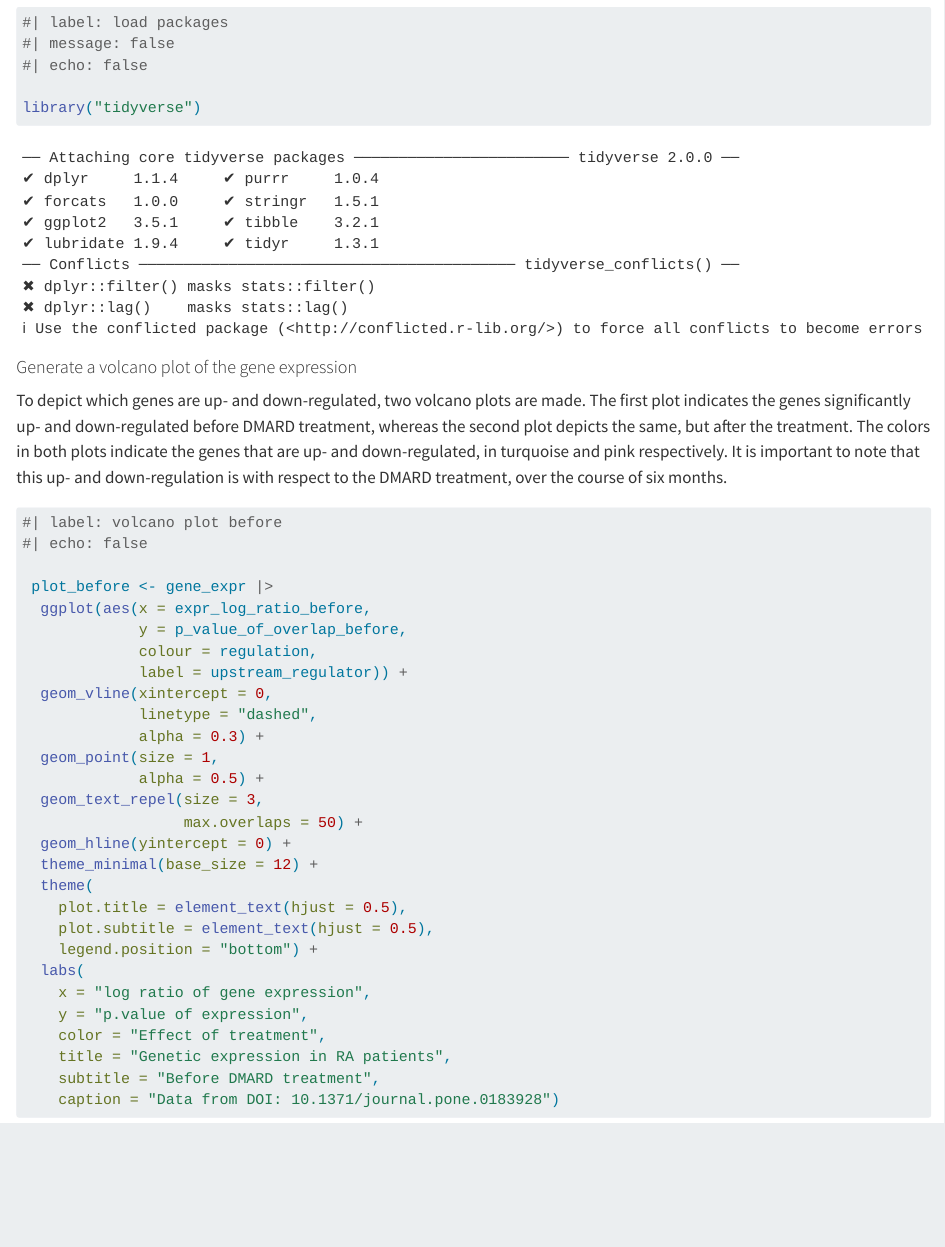
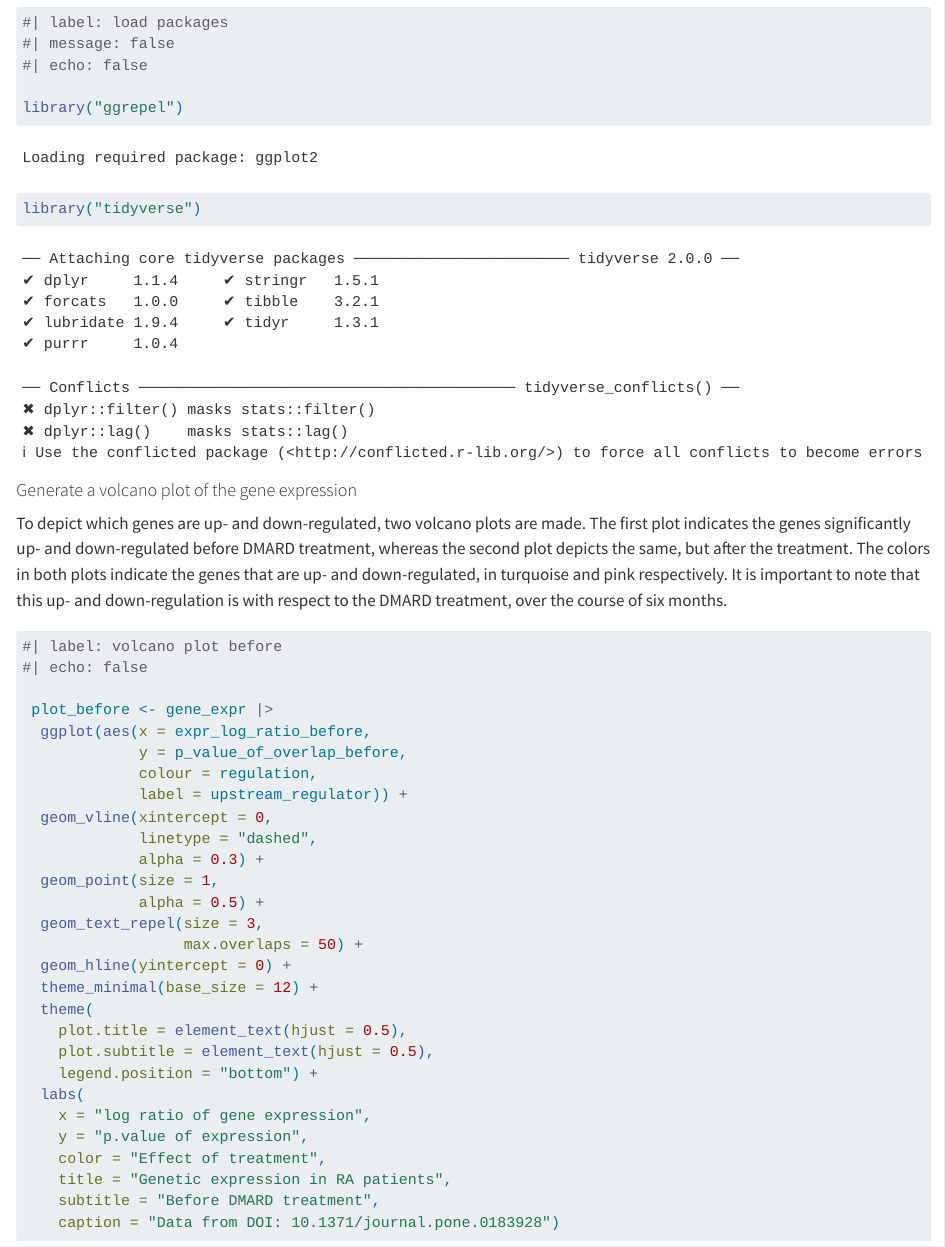
Before and after one commit to rforbiodatascience23/project_group_02, a Quarto document (R/05_analysis_01.qmd): the page in a window 1100 px wide, from 400 px down. Rendered offline with R 4.5, knitr and Pandoc in place of Quarto, with nearby package versions; some code elsewhere in the file could not run offline; common packages that the code uses without loading them are loaded.

Commit message:
adding code + required ggrepel package

````diff
--- a/R/05_analysis_01.qmd
+++ b/R/05_analysis_01.qmd
@@ -27,6 +27,7 @@ gene_expr <- read_tsv("../data/03_expr_aug.tsv.gz",
 #| message: false
 #| echo: false
 
+library("ggrepel")
 library("tidyverse")
 
 ```
````
Also changed, not shown: results/05_expr_plot_after.png, results/05_expr_plot_before.png.
